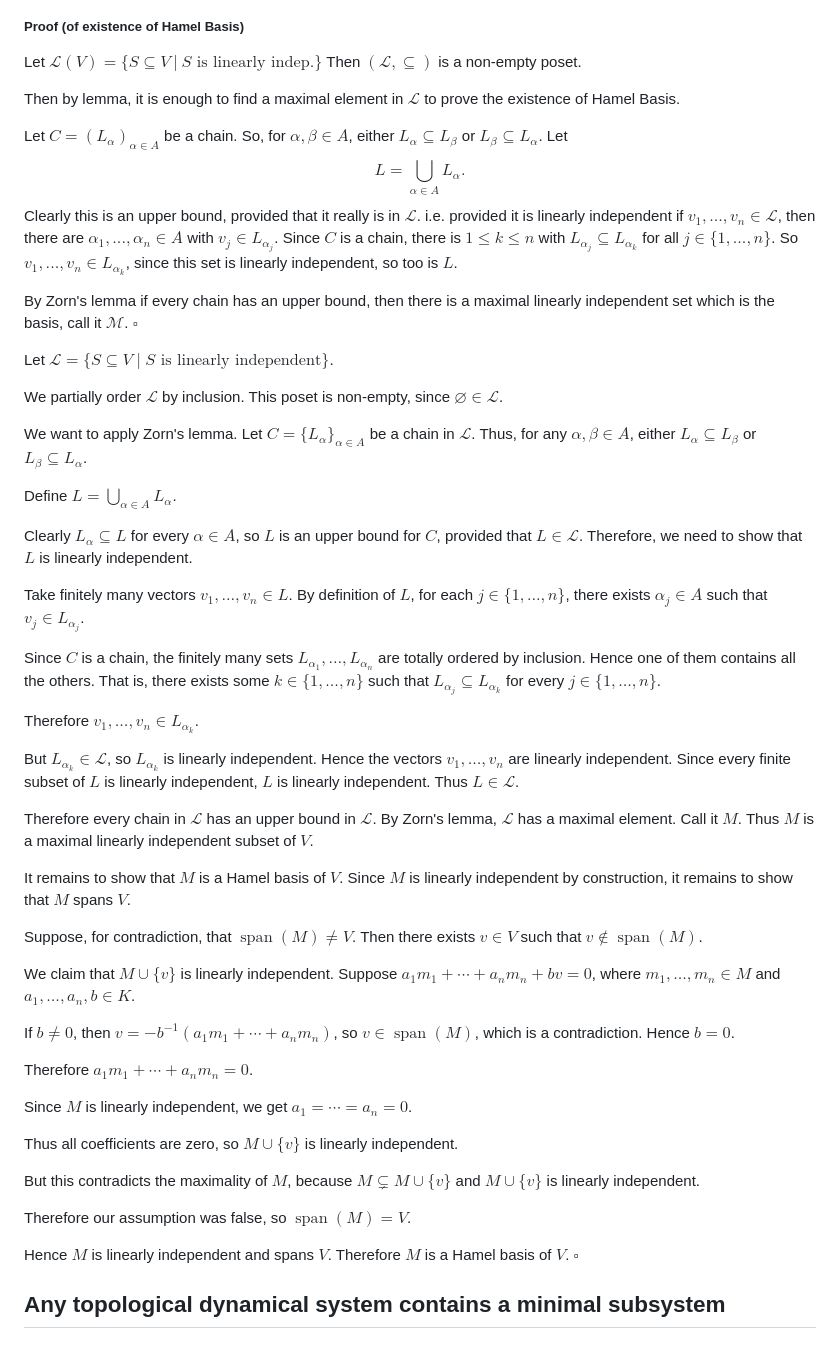
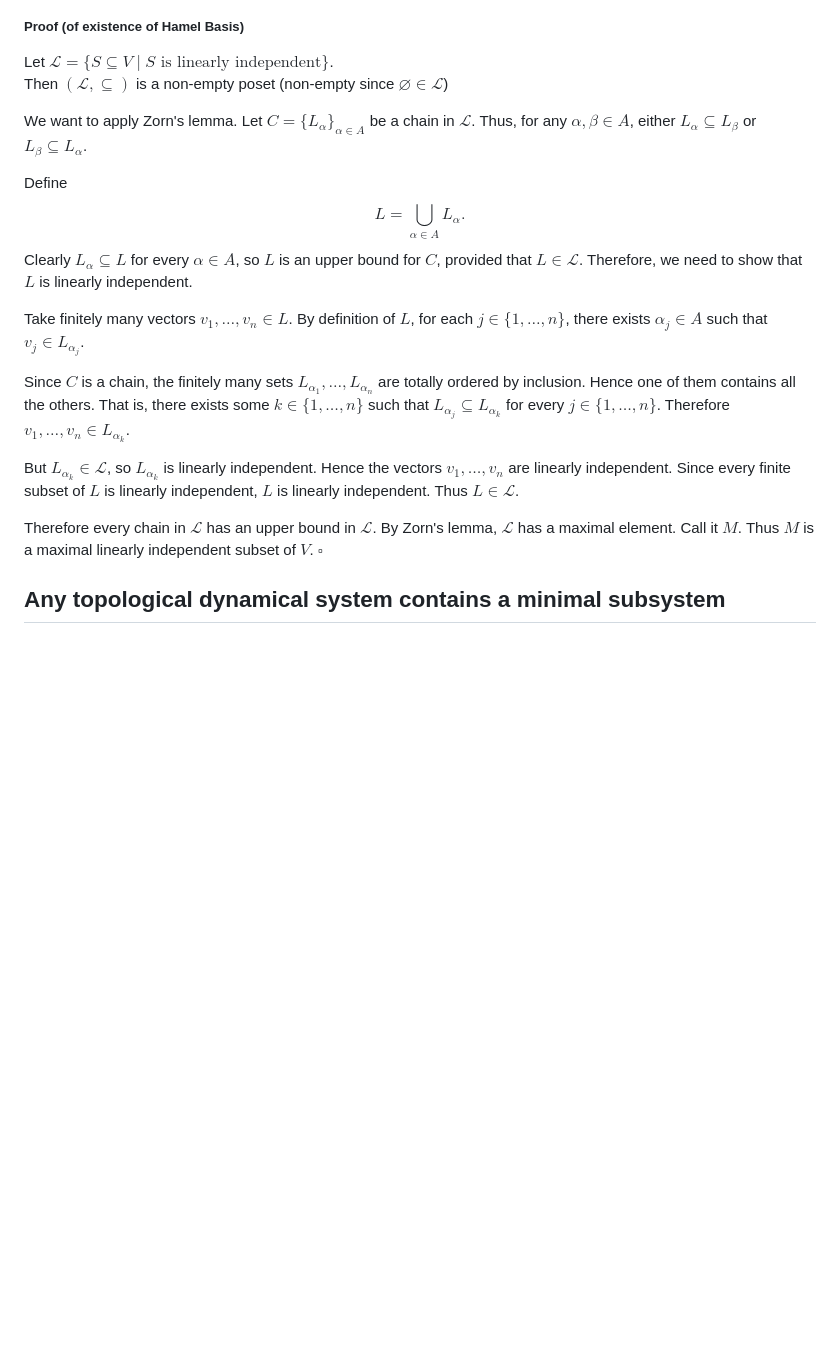
Before and after one commit to ManiShayestehfar/obsidian_sync, a Markdown page: Functional Analysis/Zorn's Lemma.md, the part around the change. GitHub-like rendering; blank space fills up the shorter version.

Commit message:
vault backup: 2026-06-11 16:49:09

```diff
--- a/Functional Analysis/Zorn's Lemma.md
+++ b/Functional Analysis/Zorn's Lemma.md
@@ -35,56 +35,27 @@ Let $V$ be a vector space over $\mathbb{K}$. $S \subseteq V$ is called a **Hamel
 >3. $S$ is linearly independent and $\text{Span}(S) = V$
 ##### Proof (of existence of Hamel Basis)
 
-Let $\mathcal{L}(V) = \{S\subseteq V \:|\: S \text{ is linearly indep.}\}$
-Then $(\mathcal{L}, \subseteq)$ is a non-empty poset.
+Let $\mathcal L=\{S\subseteq V \mid S \text{ is linearly independent}\}$.
+Then $(\mathcal{L}, \subseteq)$ is a non-empty poset (non-empty since $\varnothing\in\mathcal L$)
 
-Then by lemma, it is enough to find a maximal element in $\mathcal{L}$ to prove the existence of Hamel Basis.
+We want to apply Zorn's lemma.
+Let $C=\{L_\alpha\}_{\alpha\in A}$ be a chain in $\mathcal L$. Thus, for any $\alpha,\beta\in A$, either $L_\alpha\subseteq L_\beta$ or $L_\beta\subseteq L_\alpha$.
 
-Let $C = (L_\alpha)_{\alpha \in A}$ be a chain. So, for $\alpha,\beta \in A$, either $L_\alpha \subseteq L_\beta$ or $L_\beta \subseteq L_\alpha$. Let $$L = \bigcup_{\alpha \in A} L_\alpha.$$Clearly this is an upper bound, provided that it really is in $\mathcal{L}$. i.e. provided it is linearly independent if $v_1,...,v_n \in \mathcal{L}$, then there are $\alpha_1,...,\alpha_n \in A$ with $v_j \in L_{\alpha_j}$.
-Since $C$ is a chain, there is $1 \leq k\leq n$ with $L_{\alpha_j}\subseteq L_{\alpha_k}$ for all $j \in\{1,...,n\}$.
-So $v_1,...,v_n \in L_{\alpha_k}$, since this set is linearly independent, so too is $L$.
-
-By Zorn's lemma if every chain has an upper bound, then there is a maximal linearly independent set which is the basis, call it $\mathcal{M}$.     $\square$
-
-Let $\mathcal L=\{S\subseteq V \mid S \text{ is linearly independent}\}$.
-
-We partially order $\mathcal L$ by inclusion. This poset is non-empty, since $\varnothing\in\mathcal L$.
-
-We want to apply Zorn's lemma. Let $C=\{L_\alpha\}_{\alpha\in A}$ be a chain in $\mathcal L$. Thus, for any $\alpha,\beta\in A$, either $L_\alpha\subseteq L_\beta$ or $L_\beta\subseteq L_\alpha$.
-
-Define $L=\bigcup_{\alpha\in A}L_\alpha$.
-
+Define
+$$L=\bigcup_{\alpha\in A}L_\alpha.$$
 Clearly $L_\alpha\subseteq L$ for every $\alpha\in A$, so $L$ is an upper bound for $C$, provided that $L\in\mathcal L$. Therefore, we need to show that $L$ is linearly independent.
 
 Take finitely many vectors $v_1,\dots,v_n\in L$. By definition of $L$, for each $j\in\{1,\dots,n\}$, there exists $\alpha_j\in A$ such that $v_j\in L_{\alpha_j}$.
 
-Since $C$ is a chain, the finitely many sets $L_{\alpha_1},\dots,L_{\alpha_n}$ are totally ordered by inclusion. Hence one of them contains all the others. That is, there exists some $k\in\{1,\dots,n\}$ such that $L_{\alpha_j}\subseteq L_{\alpha_k}$ for every $j\in\{1,\dots,n\}$.
-
-Therefore $v_1,\dots,v_n\in L_{\alpha_k}$.
+Since $C$ is a chain, the finitely many sets $L_{\alpha_1},\dots,L_{\alpha_n}$ are totally ordered by inclusion. Hence one of them contains all the others. That is, there exists some $k\in\{1,\dots,n\}$ such that $L_{\alpha_j}\subseteq L_{\alpha_k}$ for every $j\in\{1,\dots,n\}$.  Therefore $v_1,\dots,v_n\in L_{\alpha_k}$.
 
 But $L_{\alpha_k}\in\mathcal L$, so $L_{\alpha_k}$ is linearly independent. Hence the vectors $v_1,\dots,v_n$ are linearly independent. Since every finite subset of $L$ is linearly independent, $L$ is linearly independent. Thus $L\in\mathcal L$.
 
-Therefore every chain in $\mathcal L$ has an upper bound in $\mathcal L$. By Zorn's lemma, $\mathcal L$ has a maximal element. Call it $M$. Thus $M$ is a maximal linearly independent subset of $V$.
+Therefore every chain in $\mathcal L$ has an upper bound in $\mathcal L$.
+By Zorn's lemma, $\mathcal L$ has a maximal element. Call it $M$.
+Thus $M$ is a maximal linearly independent subset of $V$.  $\square$
 
-It remains to show that $M$ is a Hamel basis of $V$. Since $M$ is linearly independent by construction, it remains to show that $M$ spans $V$.
 
-Suppose, for contradiction, that $\operatorname{span}(M)\neq V$. Then there exists $v\in V$ such that $v\notin\operatorname{span}(M)$.
-
-We claim that $M\cup\{v\}$ is linearly independent. Suppose $a_1m_1+\cdots+a_nm_n+bv=0$, where $m_1,\dots,m_n\in M$ and $a_1,\dots,a_n,b\in K$.
-
-If $b\neq 0$, then $v=-b^{-1}(a_1m_1+\cdots+a_nm_n)$, so $v\in\operatorname{span}(M)$, which is a contradiction. Hence $b=0$.
-
-Therefore $a_1m_1+\cdots+a_nm_n=0$.
-
-Since $M$ is linearly independent, we get $a_1=\cdots=a_n=0$.
-
-Thus all coefficients are zero, so $M\cup\{v\}$ is linearly independent.
-
-But this contradicts the maximality of $M$, because $M\subsetneq M\cup\{v\}$ and $M\cup\{v\}$ is linearly independent.
-
-Therefore our assumption was false, so $\operatorname{span}(M)=V$.
-
-Hence $M$ is linearly independent and spans $V$. Therefore $M$ is a Hamel basis of $V$. $\square$
 ## Any topological dynamical system contains a minimal subsystem
 
 ### Dynamical System
```
